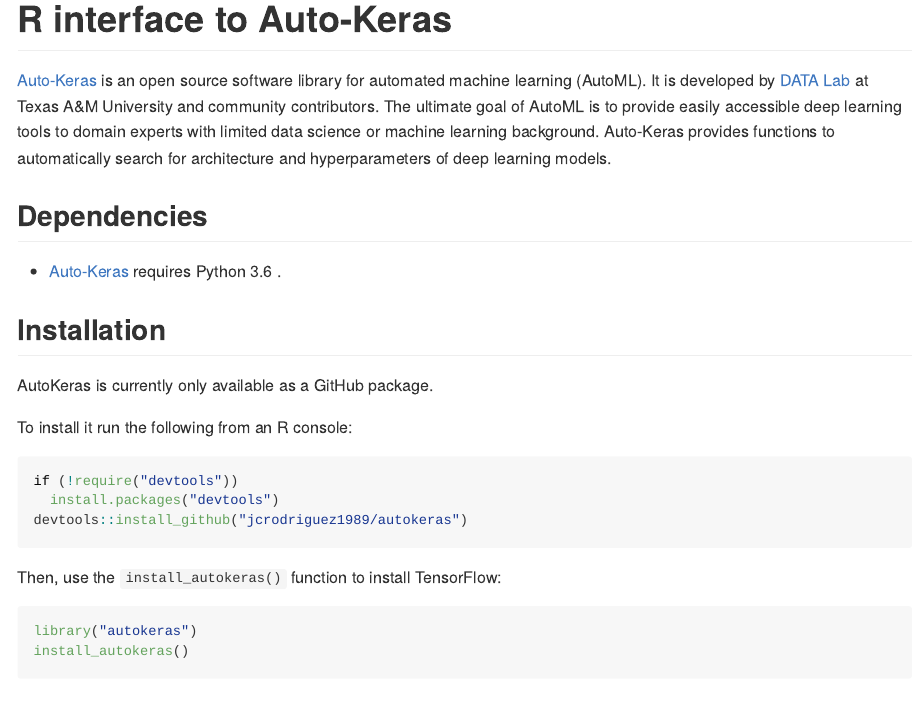
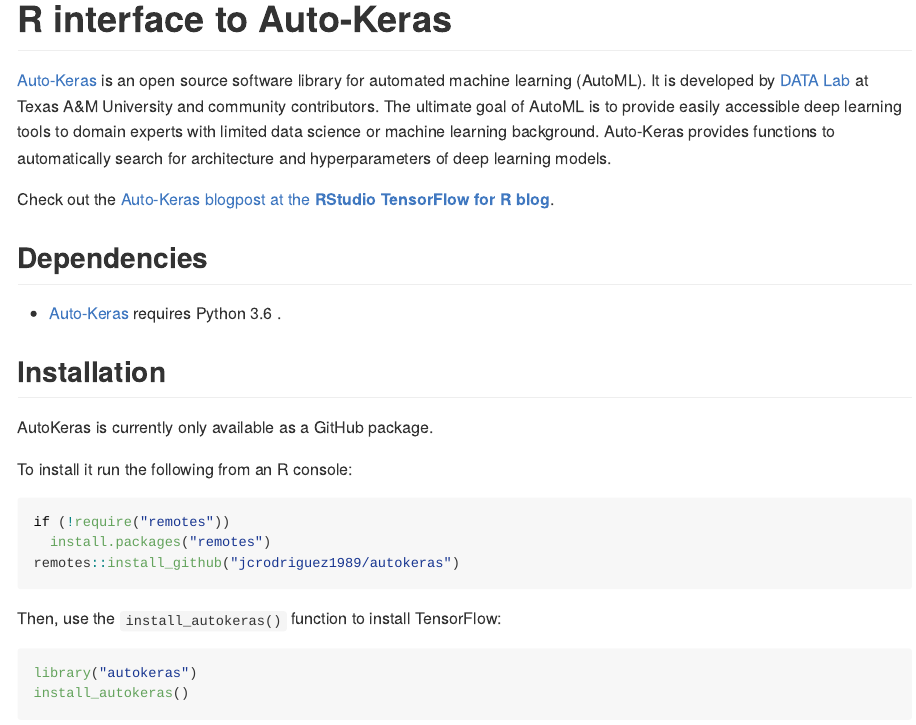
Before and after one commit to r-tensorflow/autokeras, an R Markdown document (README.Rmd): the page in a window 1100 px wide, from its top. The pictures show the output file README.md that the author committed with the source, drawn offline in the style of GitHub; badge pictures from the web are left out.

Commit message:
Updating README

````diff
--- a/README.Rmd
+++ b/README.Rmd
@@ -17,17 +17,21 @@
 to automatically search for architecture and hyperparameters of deep
 learning models.
 
+Check out the [Auto-Keras blogpost at the **RStudio TensorFlow for R blog**](https://blogs.rstudio.com/tensorflow/posts/2019-04-16-autokeras/).
+
 ## Dependencies
+
 * [Auto-Keras](https://autokeras.com/) requires Python 3.6 .
 
 ## Installation
+
 AutoKeras is currently only available as a GitHub package.
 
 To install it run the following from an R console:
 ```{r eval = FALSE}
-if (!require("devtools"))
-  install.packages("devtools")
-devtools::install_github("jcrodriguez1989/autokeras")
+if (!require("remotes"))
+  install.packages("remotes")
+remotes::install_github("jcrodriguez1989/autokeras")
 ```
 
 Then, use the `install_autokeras()` function to install TensorFlow:
````
Also changed, not shown: README.md.
